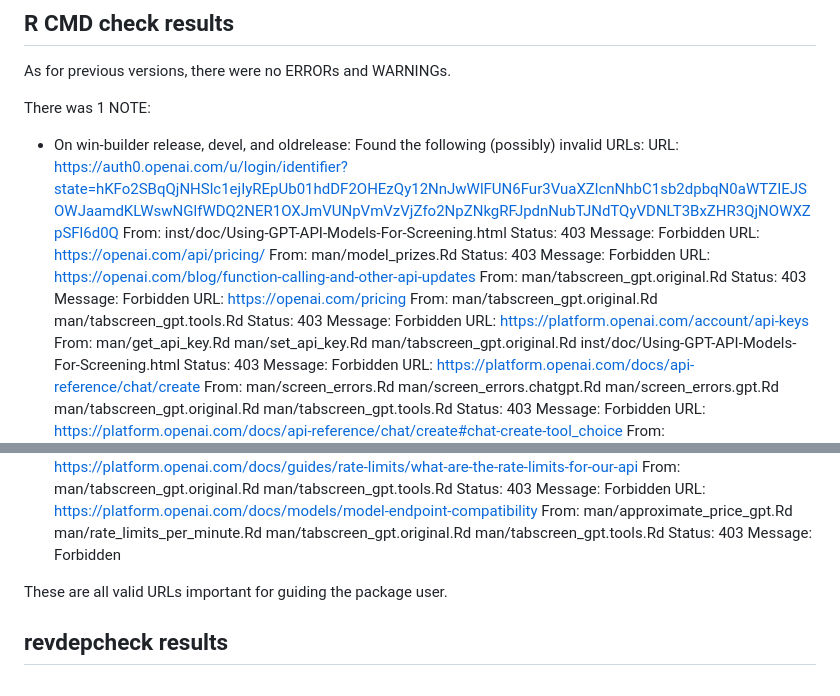
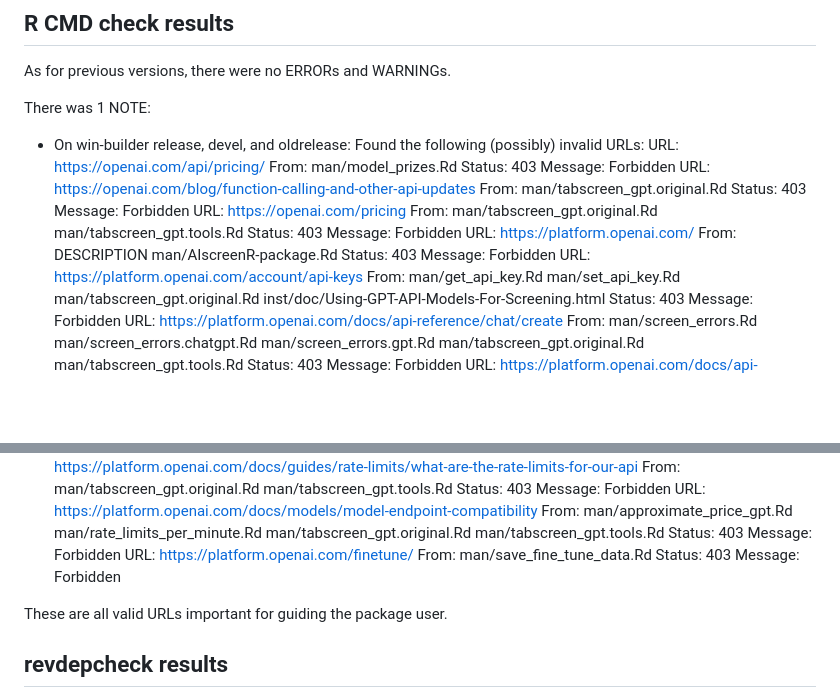
Before and after one commit to MikkelVembye/AIscreenR, a Markdown page: cran-comments.md, 2 parts joined by grey strips. Drawn GitHub-style; blank space fills up the shorter version.

Commit message:
URL update in comments

```diff
--- a/cran-comments.md
+++ b/cran-comments.md
@@ -27,10 +27,6 @@ There was 1 NOTE:
 
  * On win-builder release, devel, and oldrelease:
   Found the following (possibly) invalid URLs:
-  URL: https://auth0.openai.com/u/login/identifier?state=hKFo2SBqQjNHSlc1ejIyREpUb01hdDF2OHEzQy12NnJwWlFUN6Fur3VuaXZlcnNhbC1sb2dpbqN0aWTZIEJSOWJaamdKLWswNGlfWDQ2NER1OXJmVUNpVmVzVjZfo2NpZNkgRFJpdnNubTJNdTQyVDNLT3BxZHR3QjNOWXZpSFl6d0Q
-    From: inst/doc/Using-GPT-API-Models-For-Screening.html
-    Status: 403
-    Message: Forbidden
   URL: https://openai.com/api/pricing/
     From: man/model_prizes.Rd
     Status: 403
@@ -42,6 +38,11 @@ There was 1 NOTE:
   URL: https://openai.com/pricing
     From: man/tabscreen_gpt.original.Rd
           man/tabscreen_gpt.tools.Rd
+    Status: 403
+    Message: Forbidden
+  URL: https://platform.openai.com/
+    From: DESCRIPTION
+          man/AIscreenR-package.Rd
     Status: 403
     Message: Forbidden
   URL: https://platform.openai.com/account/api-keys
@@ -89,6 +90,10 @@ There was 1 NOTE:
           man/tabscreen_gpt.tools.Rd
     Status: 403
     Message: Forbidden
+  URL: https://platform.openai.com/finetune/
+    From: man/save_fine_tune_data.Rd
+    Status: 403
+    Message: Forbidden
 
 These are all valid URLs important for guiding the package user.
 
```
